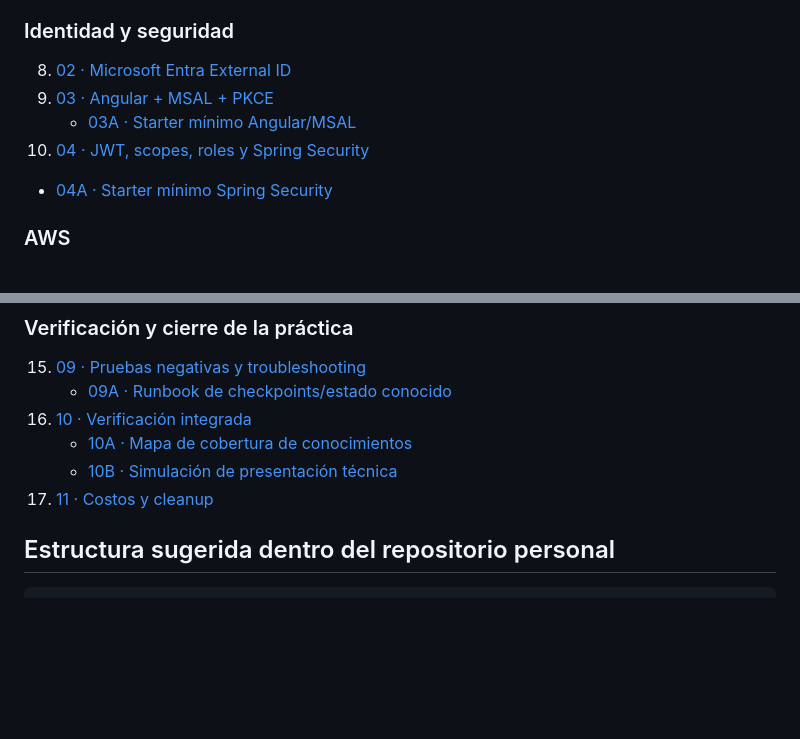
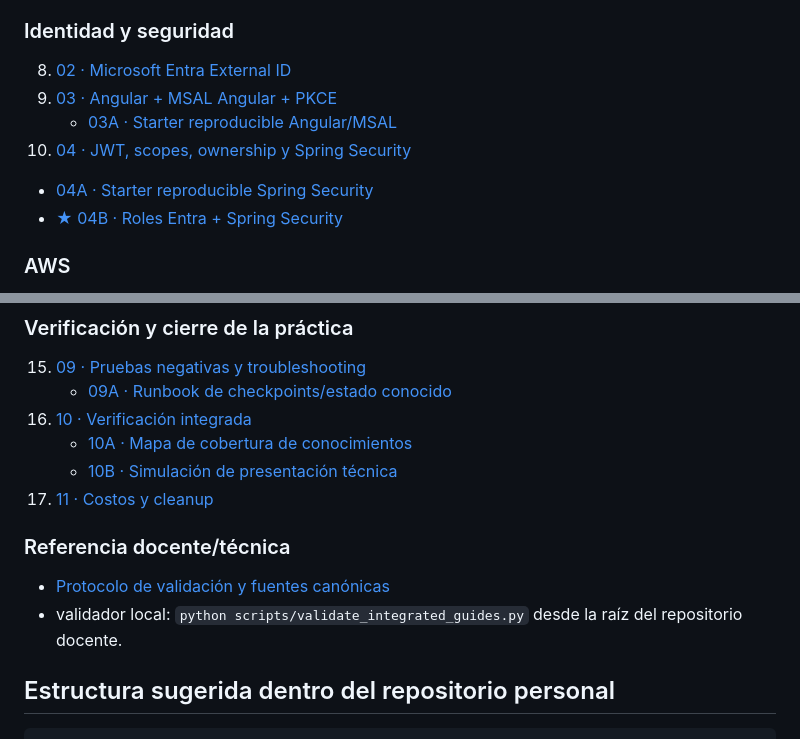
Before and after one commit to cmartinezs/DSY1107-DESARROLLO-CLOUD-NATIVE-I-2026-2, a Markdown page: guias-integradas/ev1/README.md, 2 parts joined by grey strips. GitHub-like rendering; blank space fills up the shorter version.

Commit message:
docs: enlazar roles opcionales y protocolo de validacion

```diff
--- a/guias-integradas/ev1/README.md
+++ b/guias-integradas/ev1/README.md
@@ -63,10 +63,11 @@ Si un fragmento de código no aporta directamente al aprendizaje de esta vertica
 ### Identidad y seguridad
 
 8. [02 · Microsoft Entra External ID](./02-entra-external-id.md)
-9. [03 · Angular + MSAL + PKCE](./03-angular-msal.md)
-   - [03A · Starter mínimo Angular/MSAL](./03a-starter-angular-msal.md)
-10. [04 · JWT, scopes, roles y Spring Security](./04-jwt-y-backend.md)
-   - [04A · Starter mínimo Spring Security](./04a-starter-spring-security.md)
+9. [03 · Angular + MSAL Angular + PKCE](./03-angular-msal.md)
+   - [03A · Starter reproducible Angular/MSAL](./03a-starter-angular-msal.md)
+10. [04 · JWT, scopes, ownership y Spring Security](./04-jwt-y-backend.md)
+   - [04A · Starter reproducible Spring Security](./04a-starter-spring-security.md)
+   - [★ 04B · Roles Entra + Spring Security](./04b-opcional-roles-entra-spring.md)
 
 ### AWS
 
@@ -85,6 +86,11 @@ Si un fragmento de código no aporta directamente al aprendizaje de esta vertica
     - [10A · Mapa de cobertura de conocimientos](./10a-mapa-cobertura-conocimientos.md)
     - [10B · Simulación de presentación técnica](./10b-simulacion-presentacion-tecnica.md)
 17. [11 · Costos y cleanup](./11-costos-y-cleanup.md)
+
+### Referencia docente/técnica
+
+- [Protocolo de validación y fuentes canónicas](./reference/README.md)
+- validador local: `python scripts/validate_integrated_guides.py` desde la raíz del repositorio docente.
 
 ## Estructura sugerida dentro del repositorio personal
 
```
Also changed, not shown: other parts of guias-integradas/ev1/README.md (+1 -1 lines).
